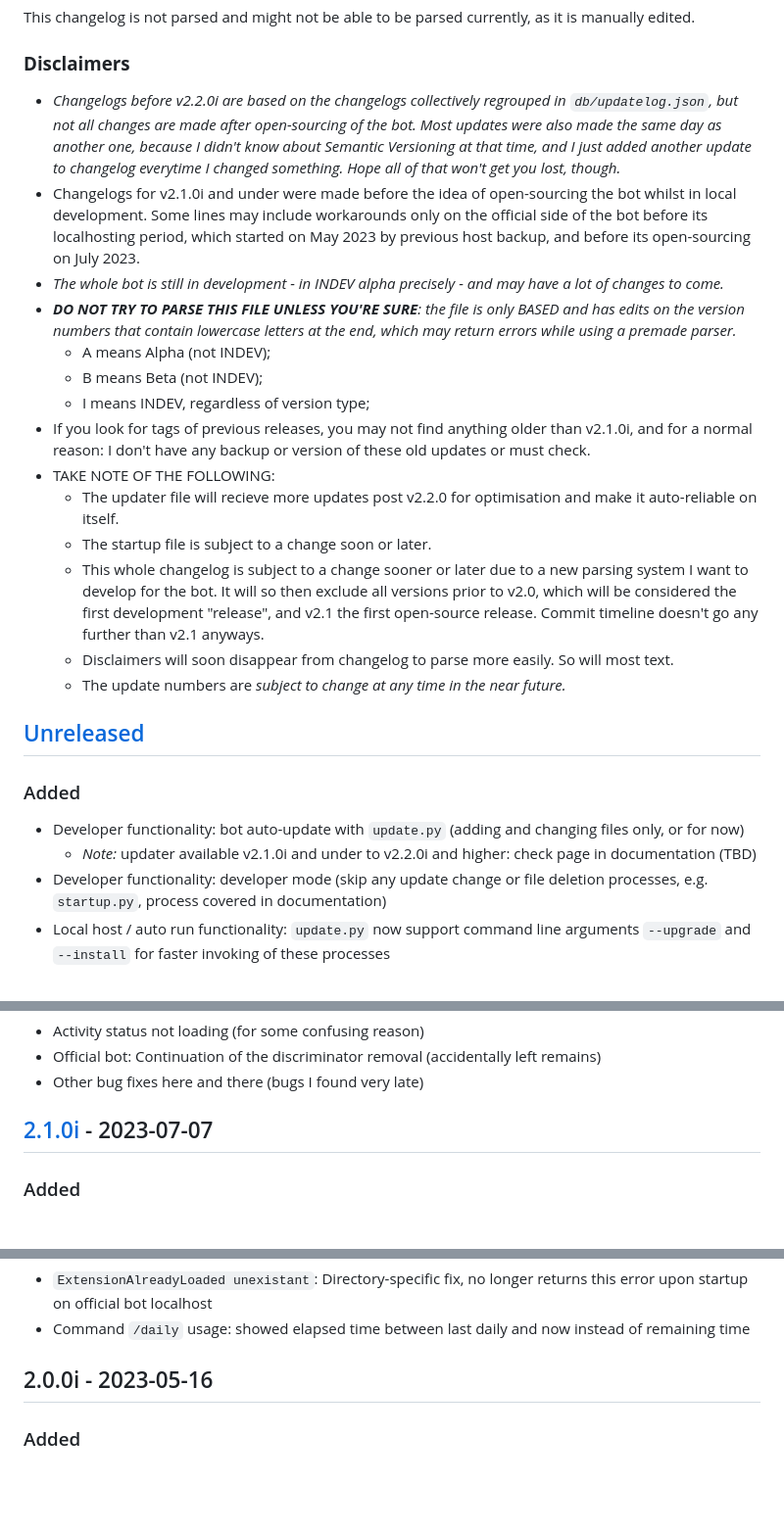
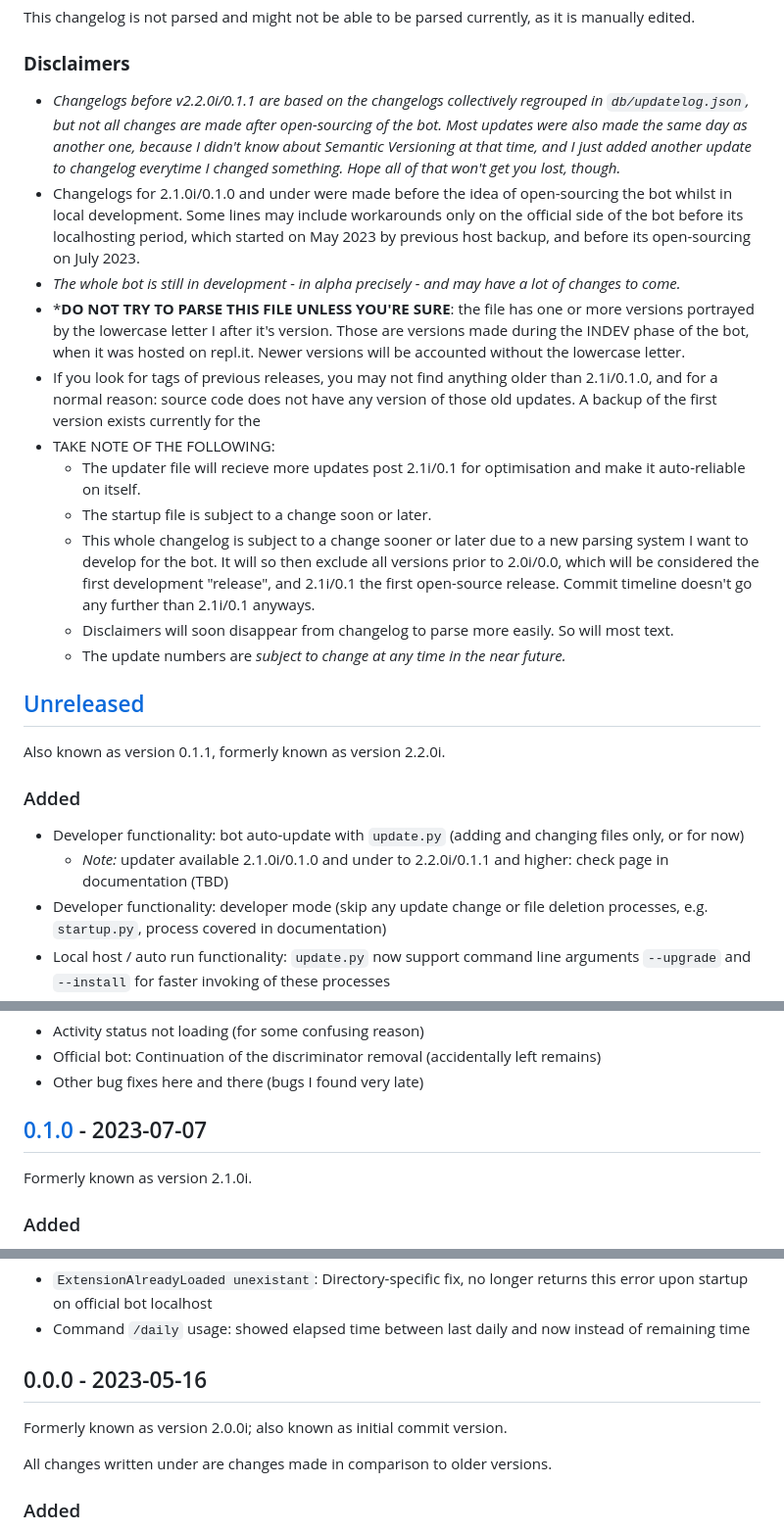
Before and after one commit to WoktopusGaming/TeamTheOne-Bot, a Markdown page: devs_changelog.md, 3 parts joined by grey strips. Shown at 98% size. GitHub-like rendering; blank space fills up the shorter version.

```diff
--- a/devs_changelog.md
+++ b/devs_changelog.md
@@ -8,42 +8,41 @@ and this project adheres to [Semantic Versioning](https://semver.org/spec/v2.0.0
 This changelog is not parsed and might not be able to be parsed currently, as it is manually edited.
 
 ### **Disclaimers**
-- *Changelogs before v2.2.0i are based on the changelogs collectively regrouped in `db/updatelog.json`,
+- *Changelogs before v2.2.0i/0.1.1 are based on the changelogs collectively regrouped in `db/updatelog.json`,
 but not all changes are made after open-sourcing of the bot.
 Most updates were also made the same day as another one,
 because I didn't know about Semantic Versioning at that time,
 and I just added another update to changelog everytime I changed something.
 Hope all of that won't get you lost, though.*
-- Changelogs for v2.1.0i and under were made before the idea of open-sourcing the bot whilst in local development.
+- Changelogs for 2.1.0i/0.1.0 and under were made before the idea of open-sourcing the bot whilst in local development.
 Some lines may include workarounds only on the official side of the bot before its localhosting period,
 which started on May 2023 by previous host backup, and before its open-sourcing on July 2023.
-- *The whole bot is still in development - in INDEV alpha precisely - and may have a lot of changes to come.*
+- *The whole bot is still in development - in alpha precisely - and may have a lot of changes to come.*
 - ***DO NOT TRY TO PARSE THIS FILE UNLESS YOU'RE SURE**:
-the file is only BASED and has edits on the version numbers that contain lowercase letters at the end,
-which may return errors while using a premade parser.*
-  - A means Alpha (not INDEV);
-  - B means Beta (not INDEV);
-  - I means INDEV, regardless of version type;
+the file has one or more versions portrayed by the lowercase letter I after it's version.
+Those are versions made during the INDEV phase of the bot, when it was hosted on repl.it.
+Newer versions will be accounted without the lowercase letter.
 - If you look for tags of previous releases,
-you may not find anything older than v2.1.0i, and for a normal reason:
-I don't have any backup or version of these old updates or must check.
+you may not find anything older than 2.1i/0.1.0, and for a normal reason:
+source code does not have any version of those old updates. A backup of the first version exists currently for the
 - TAKE NOTE OF THE FOLLOWING:
-  - The updater file will recieve more updates post v2.2.0 for optimisation and make it auto-reliable on itself.
+  - The updater file will recieve more updates post 2.1i/0.1 for optimisation and make it auto-reliable on itself.
   - The startup file is subject to a change soon or later.
   - This whole changelog is subject to a change sooner or later due to a new parsing system I want to develop for the bot.
-  It will so then exclude all versions prior to v2.0,
+  It will so then exclude all versions prior to 2.0i/0.0,
   which will be considered the first development "release",
-  and v2.1 the first open-source release.
-  Commit timeline doesn't go any further than v2.1 anyways.
+  and 2.1i/0.1 the first open-source release.
+  Commit timeline doesn't go any further than 2.1i/0.1 anyways.
   - Disclaimers will soon disappear from changelog to parse more easily. So will most text.
   - The update numbers are *subject to change at any time in the near future.*
 
 ## [Unreleased]
+Also known as version 0.1.1, formerly known as version 2.2.0i.
 
 ### Added
 
 - Developer functionality: bot auto-update with `update.py` (adding and changing files only, or for now)
-  - *Note:* updater available v2.1.0i and under to v2.2.0i and higher: check page in documentation (TBD)
+  - *Note:* updater available 2.1.0i/0.1.0 and under to 2.2.0i/0.1.1 and higher: check page in documentation (TBD)
 - Developer functionality: developer mode (skip any update change or file deletion processes, e.g. `startup.py`, process covered in documentation)
 - Local host / auto run functionality: `update.py` now support command line arguments `--upgrade` and `--install` for faster invoking of these processes
 - Local host / auto run functionality: `main.py` now supports command line argument `--devmode` for enabling developer mode faster than database check
@@ -89,7 +90,8 @@ I don't have any backup or version of these old updates or must check.
 - Official bot: Continuation of the discriminator removal (accidentally left remains)
 - Other bug fixes here and there (bugs I found very late)
 
-## [2.1.0i] - 2023-07-07
+## [0.1.0] - 2023-07-07
+Formerly known as version 2.1.0i.
 
 ### Added
 
@@ -116,7 +118,11 @@ I don't have any backup or version of these old updates or must check.
 - `ExtensionAlreadyLoaded unexistant`: Directory-specific fix, no longer returns this error upon startup on official bot localhost
 - Command `/daily` usage: showed elapsed time between last daily and now instead of remaining time
 
-## 2.0.0i - 2023-05-16
+## 0.0.0 - 2023-05-16
+Formerly known as version 2.0.0i;
+also known as initial commit version.
+
+All changes written under are changes made in comparison to older versions.
 
 ### Added
 
```
Also changed, not shown: other parts of devs_changelog.md (+7 -3 lines).
